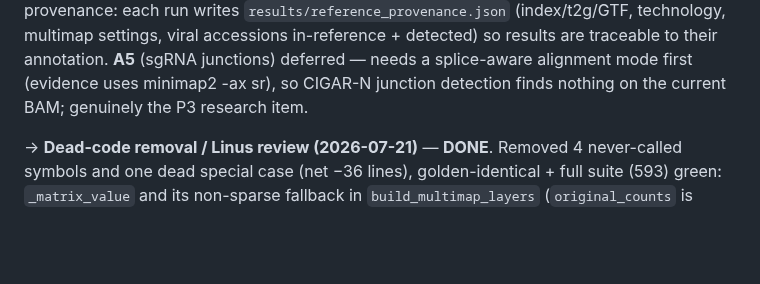
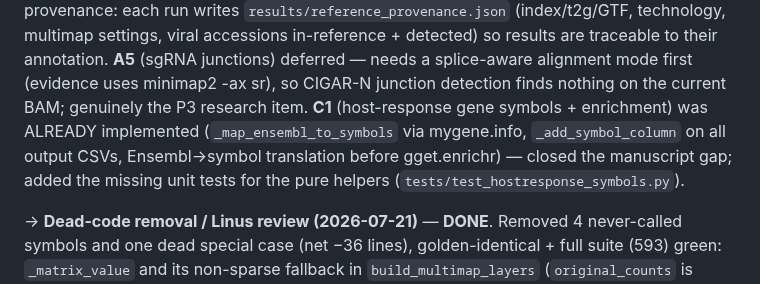
Before and after one commit to mdmanurung/ViralScan-reproducibility, a Markdown page: PLAN.md, the part around the change. GitHub-like rendering; blank space fills up the shorter version.

Commit message:
test(hostresponse): C1 — unit tests for Ensembl->symbol annotation
C1 (host-response gene symbols + enrichment) was already implemented — mygene.info
mapping (_map_ensembl_to_symbols, graceful on network failure), _add_symbol_column
on the weights/stability/depth-diagnostics/differential CSVs, and Ensembl->symbol
translation before gget.enrichr. Add the missing network-free unit tests for the
pure helpers (detection, column insert with version-stripping, empty-input).

Co-Authored-By: Claude Fable 5 <noreply@anthropic.com>
Claude-Session: https://claude.ai/code/session_01NZ2gKabckBq5McUgZa7w8s

```diff
--- a/PLAN.md
+++ b/PLAN.md
@@ -146,6 +146,7 @@ Test command: `PYTHONPATH=src python -m pytest tests/ -q` → 470 passed, 15 des
   (`tests/test_read_start_profile.py`). See `todo/read-start-distribution.md`.
   **A3** cell-level viral BAM tags: `evidence --cell-tags` writes `viral_reads.tagged.bam` with CB/UB tags from read names for per-cell IGV grouping (`add_cell_tags_to_sam` unit-tested).
   **G1** reference-annotation provenance: each run writes `results/reference_provenance.json` (index/t2g/GTF, technology, multimap settings, viral accessions in-reference + detected) so results are traceable to their annotation. **A5** (sgRNA junctions) deferred — needs a splice-aware alignment mode first (evidence uses minimap2 -ax sr), so CIGAR-N junction detection finds nothing on the current BAM; genuinely the P3 research item.
+  **C1** (host-response gene symbols + enrichment) was ALREADY implemented (`_map_ensembl_to_symbols` via mygene.info, `_add_symbol_column` on all output CSVs, Ensembl→symbol translation before gget.enrichr) — closed the manuscript gap; added the missing unit tests for the pure helpers (`tests/test_hostresponse_symbols.py`).
 
 → **Dead-code removal / Linus review (2026-07-21)** — **DONE**. Removed 4 never-called symbols and
   one dead special case (net −36 lines), golden-identical + full suite (593) green: `_matrix_value`
```
